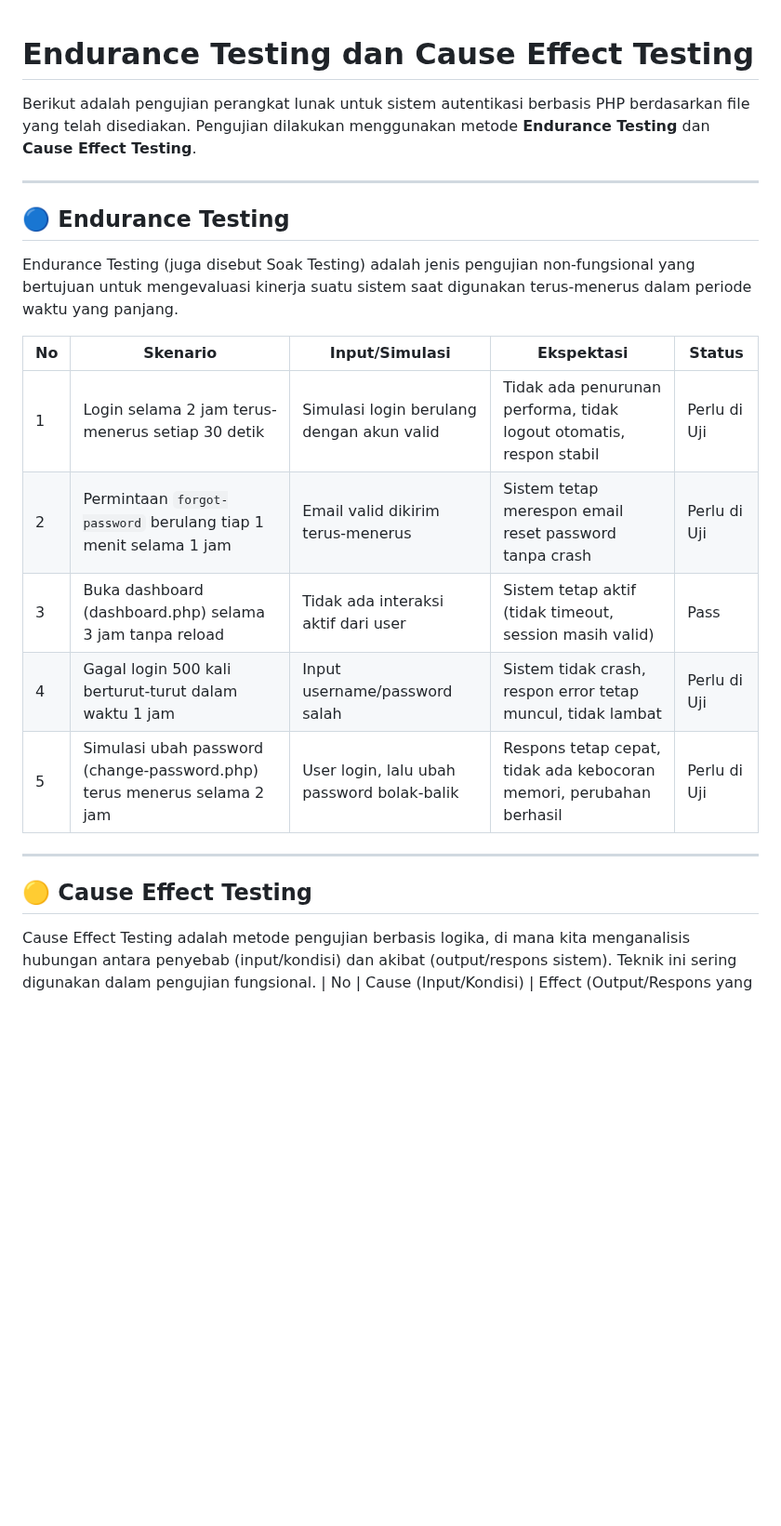
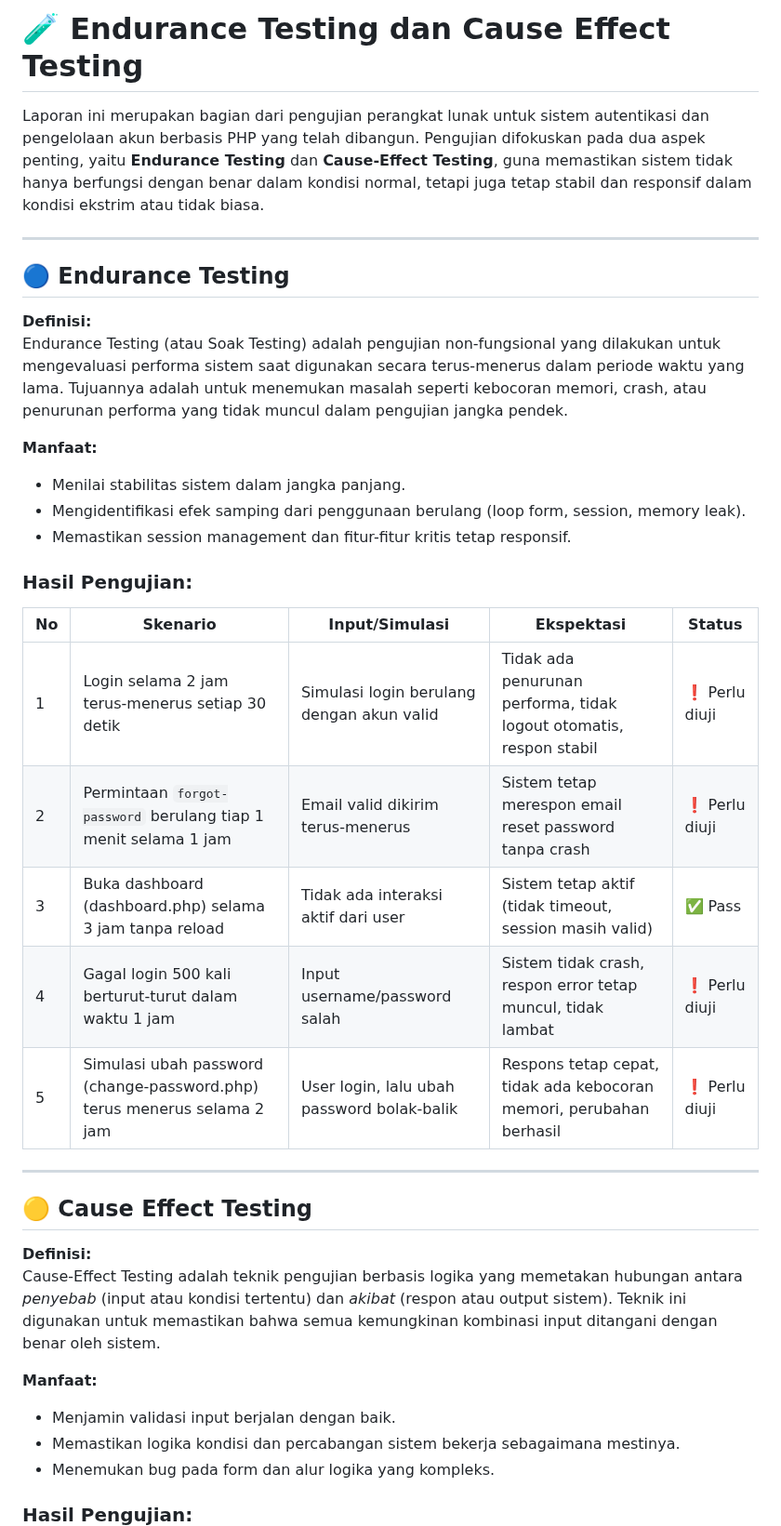
Before and after one commit to Aryaloop/WhiteBox-GreyBox-BlackBox-Testing, a Markdown page: BlackBox/Endurance Testing dan Cause Effect Testing/Read.md, the part around one of its changes. Shown at 93% size. GitHub-like rendering; blank space fills up the shorter version.

```diff
--- a/BlackBox/Endurance Testing dan Cause Effect Testing/Read.md
+++ b/BlackBox/Endurance Testing dan Cause Effect Testing/Read.md
@@ -1,23 +1,41 @@
+# 🧪 Endurance Testing dan Cause Effect Testing
 
-# Endurance Testing dan Cause Effect Testing
-
-Berikut adalah pengujian perangkat lunak untuk sistem autentikasi berbasis PHP berdasarkan file yang telah disediakan. Pengujian dilakukan menggunakan metode **Endurance Testing** dan **Cause Effect Testing**.
+Laporan ini merupakan bagian dari pengujian perangkat lunak untuk sistem autentikasi dan pengelolaan akun berbasis PHP yang telah dibangun. Pengujian difokuskan pada dua aspek penting, yaitu **Endurance Testing** dan **Cause-Effect Testing**, guna memastikan sistem tidak hanya berfungsi dengan benar dalam kondisi normal, tetapi juga tetap stabil dan responsif dalam kondisi ekstrim atau tidak biasa.
 
 ---
 
 ## 🔵 Endurance Testing
-Endurance Testing (juga disebut Soak Testing) adalah jenis pengujian non-fungsional yang bertujuan untuk mengevaluasi kinerja suatu sistem saat digunakan terus-menerus dalam periode waktu yang panjang.
 
-| No | Skenario                                                                | Input/Simulasi                             | Ekspektasi                                                          | Status |
-| -- | ----------------------------------------------------------------------- | ------------------------------------------ | ------------------------------------------------------------------- | ------ |
-| 1  | Login selama 2 jam terus-menerus setiap 30 detik                        | Simulasi login berulang dengan akun valid  | Tidak ada penurunan performa, tidak logout otomatis, respon stabil  | Perlu di Uji   |
-| 2  | Permintaan `forgot-password` berulang tiap 1 menit selama 1 jam         | Email valid dikirim terus-menerus          | Sistem tetap merespon email reset password tanpa crash              | Perlu di Uji   |
-| 3  | Buka dashboard (dashboard.php) selama 3 jam tanpa reload                | Tidak ada interaksi aktif dari user        | Sistem tetap aktif (tidak timeout, session masih valid)             | Pass   |
-| 4  | Gagal login 500 kali berturut-turut dalam waktu 1 jam                   | Input username/password salah              | Sistem tidak crash, respon error tetap muncul, tidak lambat         | Perlu di Uji   |
-| 5  | Simulasi ubah password (change-password.php) terus menerus selama 2 jam | User login, lalu ubah password bolak-balik | Respons tetap cepat, tidak ada kebocoran memori, perubahan berhasil | Perlu di Uji  |
+**Definisi:**
+Endurance Testing (atau Soak Testing) adalah pengujian non-fungsional yang dilakukan untuk mengevaluasi performa sistem saat digunakan secara terus-menerus dalam periode waktu yang lama. Tujuannya adalah untuk menemukan masalah seperti kebocoran memori, crash, atau penurunan performa yang tidak muncul dalam pengujian jangka pendek.
+
+**Manfaat:**
+- Menilai stabilitas sistem dalam jangka panjang.
+- Mengidentifikasi efek samping dari penggunaan berulang (loop form, session, memory leak).
+- Memastikan session management dan fitur-fitur kritis tetap responsif.
+
+### Hasil Pengujian:
+
+| No | Skenario                                                                | Input/Simulasi                             | Ekspektasi                                                          | Status         |
+|----|-------------------------------------------------------------------------|--------------------------------------------|---------------------------------------------------------------------|----------------|
+| 1  | Login selama 2 jam terus-menerus setiap 30 detik                        | Simulasi login berulang dengan akun valid  | Tidak ada penurunan performa, tidak logout otomatis, respon stabil  | ❗ Perlu diuji  |
+| 2  | Permintaan `forgot-password` berulang tiap 1 menit selama 1 jam         | Email valid dikirim terus-menerus          | Sistem tetap merespon email reset password tanpa crash              | ❗ Perlu diuji  |
+| 3  | Buka dashboard (dashboard.php) selama 3 jam tanpa reload                | Tidak ada interaksi aktif dari user        | Sistem tetap aktif (tidak timeout, session masih valid)             | ✅ Pass         |
+| 4  | Gagal login 500 kali berturut-turut dalam waktu 1 jam                   | Input username/password salah              | Sistem tidak crash, respon error tetap muncul, tidak lambat         | ❗ Perlu diuji  |
+| 5  | Simulasi ubah password (change-password.php) terus menerus selama 2 jam | User login, lalu ubah password bolak-balik | Respons tetap cepat, tidak ada kebocoran memori, perubahan berhasil | ❗ Perlu diuji  |
 
 ---
 
 ## 🟡 Cause Effect Testing
-Cause Effect Testing adalah metode pengujian berbasis logika, di mana kita menganalisis hubungan antara penyebab (input/kondisi) dan akibat (output/respons sistem). Teknik ini sering digunakan dalam pengujian fungsional.
+
+**Definisi:**
+Cause-Effect Testing adalah teknik pengujian berbasis logika yang memetakan hubungan antara *penyebab* (input atau kondisi tertentu) dan *akibat* (respon atau output sistem). Teknik ini digunakan untuk memastikan bahwa semua kemungkinan kombinasi input ditangani dengan benar oleh sistem.
+
+**Manfaat:**
+- Menjamin validasi input berjalan dengan baik.
+- Memastikan logika kondisi dan percabangan sistem bekerja sebagaimana mestinya.
+- Menemukan bug pada form dan alur logika yang kompleks.
+
+### Hasil Pengujian:
+
 | No | Cause (Input/Kondisi)                                         | Effect (Output/Respons yang Diharapkan)     | Skenario                  | Input/Simulasi                    | Status |
```
Also changed, not shown: other parts of BlackBox/Endurance Testing dan Cause Effect Testing/Read.md (+17 -9 lines).
